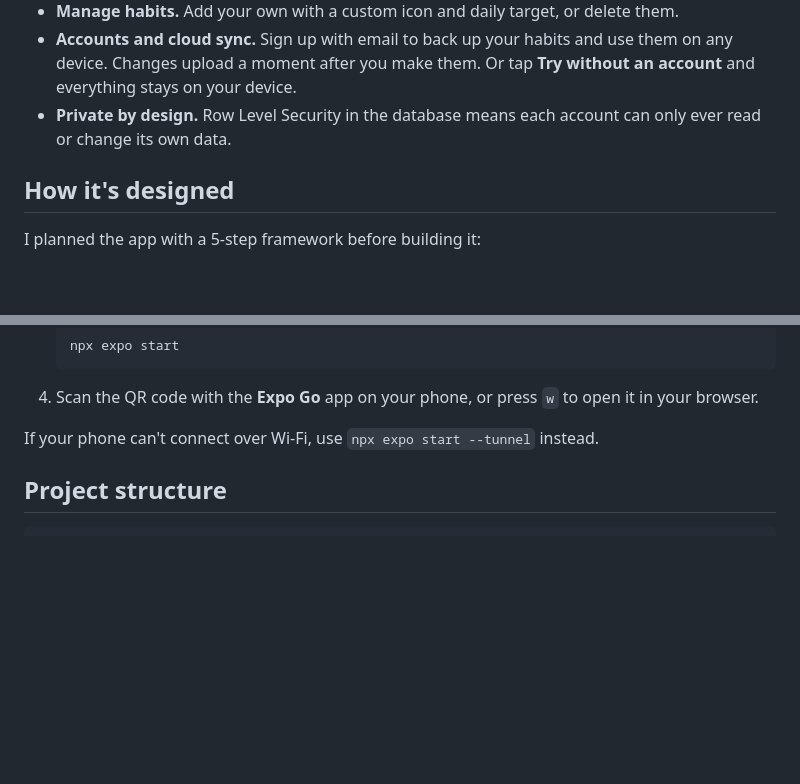
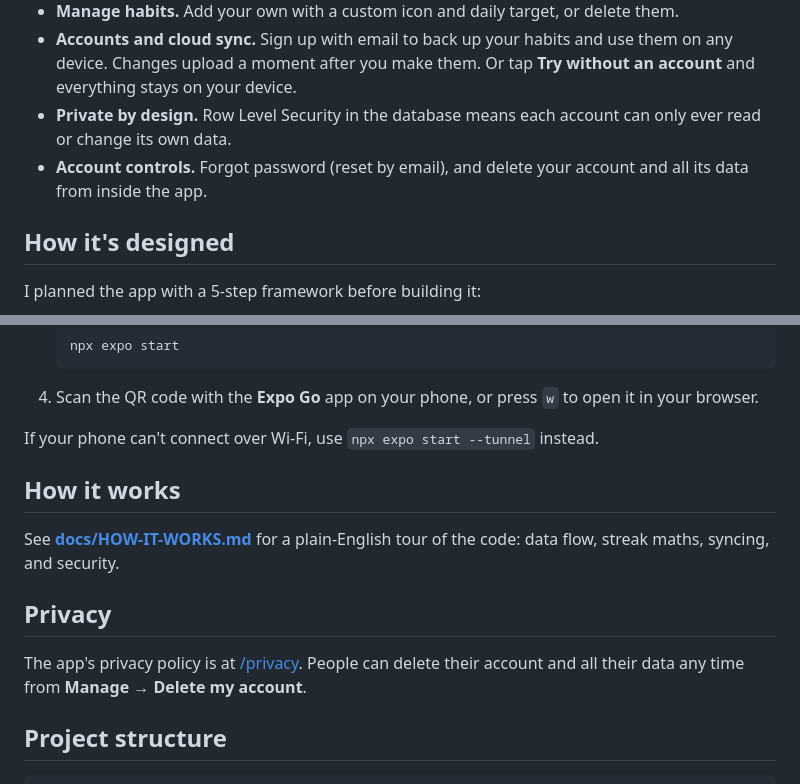
Before and after one commit to jack1071-maker/habit-tracker, a Markdown page: README.md, 2 parts joined by grey strips. Drawn GitHub-style; blank space fills up the shorter version.

````diff
--- a/README.md
+++ b/README.md
@@ -27,6 +27,7 @@ It gets its own icon and opens full screen like a normal app. Your habits are sa
 - **Manage habits.** Add your own with a custom icon and daily target, or delete them.
 - **Accounts and cloud sync.** Sign up with email to back up your habits and use them on any device. Changes upload a moment after you make them. Or tap **Try without an account** and everything stays on your device.
 - **Private by design.** Row Level Security in the database means each account can only ever read or change its own data.
+- **Account controls.** Forgot password (reset by email), and delete your account and all its data from inside the app.
 
 ## How it's designed
 
@@ -68,6 +69,14 @@ Built with [Claude Code](https://claude.com/claude-code) as an AI pair programme
 
 If your phone can't connect over Wi-Fi, use `npx expo start --tunnel` instead.
 
+## How it works
+
+See **[docs/HOW-IT-WORKS.md](docs/HOW-IT-WORKS.md)** for a plain-English tour of the code: data flow, streak maths, syncing, and security.
+
+## Privacy
+
+The app's privacy policy is at [/privacy](https://jack1071-habit-tracker.expo.app/privacy). People can delete their account and all their data any time from **Manage → Delete my account**.
+
 ## Project structure
 
 ```
````
Also changed, not shown: docs/HOW-IT-WORKS.md (added, +137 -0 lines), docs/share-qr.png (added), 7 other files.
